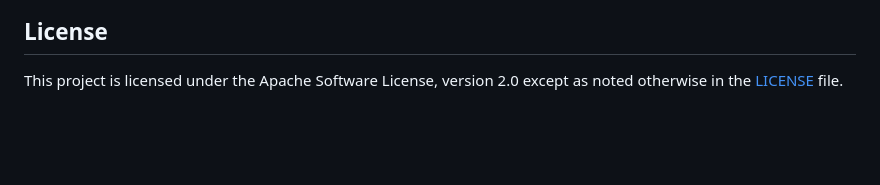
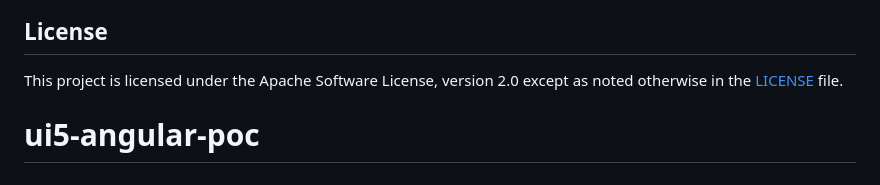
Before and after one commit to ankitshiv/ui5-ts-test, a Markdown page: README.md, the part around the change. Rendered like a GitHub page; blank space fills up the shorter version.

```diff
--- a/README.md
+++ b/README.md
@@ -108,3 +108,4 @@ Once you have understood the setup and want to inspect the code of a slightly mo
 ## License
 
 This project is licensed under the Apache Software License, version 2.0 except as noted otherwise in the [LICENSE](LICENSE) file.
+# ui5-angular-poc
```
